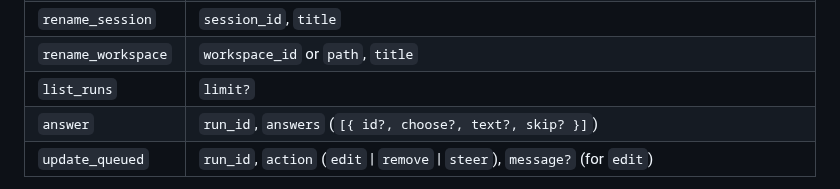
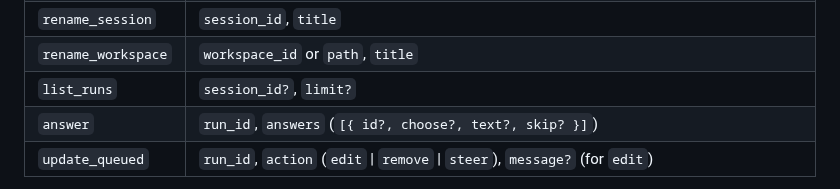
Before and after one commit to JialaoLiu/dsh-baton, a Markdown page: host/README.md, the part around the change. Rendered like a GitHub page.

```diff
--- a/host/README.md
+++ b/host/README.md
@@ -60,7 +60,7 @@ Newline-delimited JSON: request `{"id", "method", "params"}`, reply `{"id", "res
 | `cancel` | `run_id` or `session_id` |
 | `rename_session` | `session_id`, `title` |
 | `rename_workspace` | `workspace_id` or `path`, `title` |
-| `list_runs` | `limit?` |
+| `list_runs` | `session_id?`, `limit?` |
 | `answer` | `run_id`, `answers` (`[{ id?, choose?, text?, skip? }]`) |
 | `update_queued` | `run_id`, `action` (`edit` \| `remove` \| `steer`), `message?` (for `edit`) |
 
```
Also changed, not shown: README.md (+1 -1 lines), README.zh-CN.md (+1 -1 lines), docs/chatgpt-app-codex-wait.jpg (added), docs/readme-retest.jpg (added), docs/sender-label-check.jpg (added), 5 other files.
